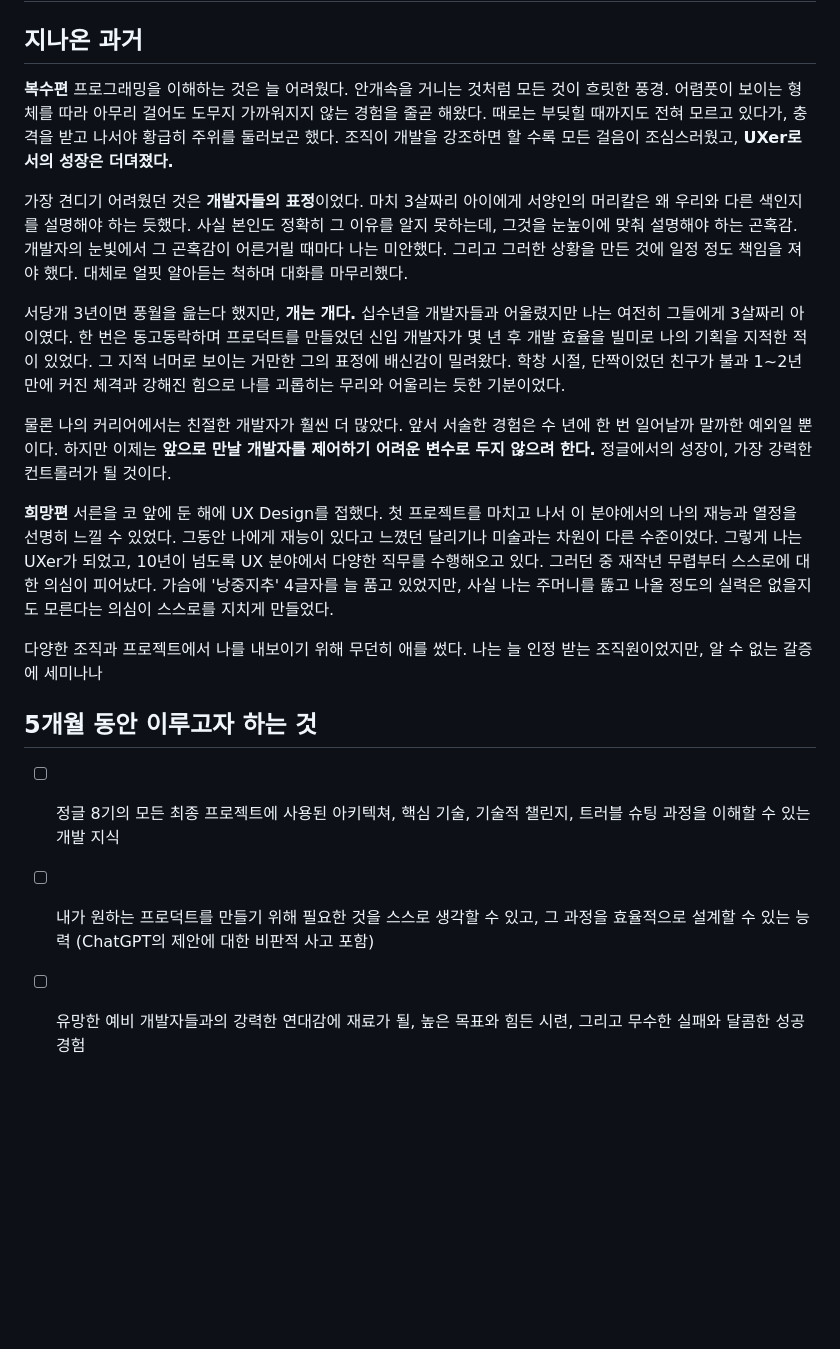
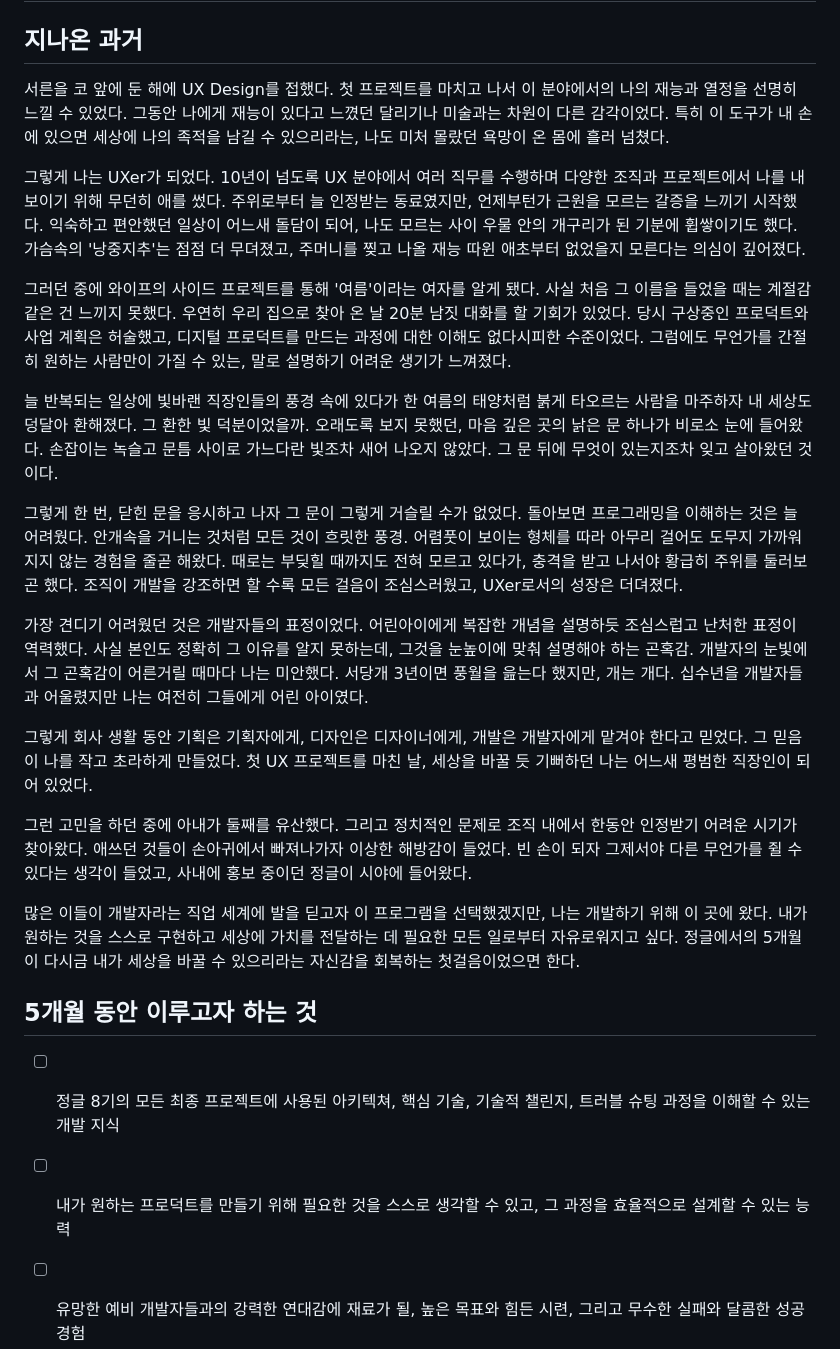
Before and after one commit to leejaewoong/Development-Journal, a Markdown page: essay.md, the part around the change. GitHub-like rendering; blank space fills up the shorter version.

```diff
--- a/essay.md
+++ b/essay.md
@@ -2,49 +2,61 @@
 
 ## 지나온 과거
 
-**복수편**
-프로그래밍을 이해하는 것은 늘 어려웠다.
+서른을 코 앞에 둔 해에 UX Design를 접했다.
+첫 프로젝트를 마치고 나서 이 분야에서의 나의 재능과 열정을 선명히 느낄 수 있었다.
+그동안 나에게 재능이 있다고 느꼈던 달리기나 미술과는 차원이 다른 감각이었다.
+특히 이 도구가 내 손에 있으면 세상에 나의 족적을 남길 수 있으리라는, 나도 미처 몰랐던 욕망이 온 몸에 흘러 넘쳤다.
+
+그렇게 나는 UXer가 되었다.
+10년이 넘도록 UX 분야에서 여러 직무를 수행하며 다양한 조직과 프로젝트에서 나를 내보이기 위해 무던히 애를 썼다.
+주위로부터 늘 인정받는 동료였지만, 언제부턴가 근원을 모르는 갈증을 느끼기 시작했다.
+익숙하고 편안했던 일상이 어느새 돌담이 되어, 나도 모르는 사이 우물 안의 개구리가 된 기분에 휩쌓이기도 했다.
+가슴속의 '낭중지추'는 점점 더 무뎌졌고, 주머니를 찢고 나올 재능 따윈 애초부터 없었을지 모른다는 의심이 깊어졌다.
+
+그러던 중에 와이프의 사이드 프로젝트를 통해 '여름'이라는 여자를 알게 됐다.
+사실 처음 그 이름을 들었을 때는 계절감 같은 건 느끼지 못했다.
+우연히 우리 집으로 찾아 온 날 20분 남짓 대화를 할 기회가 있었다.
+당시 구상중인 프로덕트와 사업 계획은 허술했고, 디지털 프로덕트를 만드는 과정에 대한 이해도 없다시피한 수준이었다.
+그럼에도 무언가를 간절히 원하는 사람만이 가질 수 있는, 말로 설명하기 어려운 생기가 느껴졌다.
+
+늘 반복되는 일상에 빛바랜 직장인들의 풍경 속에 있다가 한 여름의 태양처럼 붉게 타오르는 사람을 마주하자 내 세상도 덩달아 환해졌다.
+그 환한 빛 덕분이었을까.
+오래도록 보지 못했던, 마음 깊은 곳의 낡은 문 하나가 비로소 눈에 들어왔다.
+손잡이는 녹슬고 문틈 사이로 가느다란 빛조차 새어 나오지 않았다.
+그 문 뒤에 무엇이 있는지조차 잊고 살아왔던 것이다.
+
+그렇게 한 번, 닫힌 문을 응시하고 나자 그 문이 그렇게 거슬릴 수가 없었다.
+돌아보면 프로그래밍을 이해하는 것은 늘 어려웠다.
 안개속을 거니는 것처럼 모든 것이 흐릿한 풍경.
 어렴풋이 보이는 형체를 따라 아무리 걸어도 도무지 가까워지지 않는 경험을 줄곧 해왔다.
 때로는 부딪힐 때까지도 전혀 모르고 있다가, 충격을 받고 나서야 황급히 주위를 둘러보곤 했다.
-조직이 개발을 강조하면 할 수록 모든 걸음이 조심스러웠고, **UXer로서의 성장은 더뎌졌다.**
+조직이 개발을 강조하면 할 수록 모든 걸음이 조심스러웠고, UXer로서의 성장은 더뎌졌다.
 
-가장 견디기 어려웠던 것은 **개발자들의 표정**이었다.
-마치 3살짜리 아이에게 서양인의 머리칼은 왜 우리와 다른 색인지를 설명해야 하는 듯했다.
+가장 견디기 어려웠던 것은 개발자들의 표정이었다.
+어린아이에게 복잡한 개념을 설명하듯 조심스럽고 난처한 표정이 역력했다.
 사실 본인도 정확히 그 이유를 알지 못하는데, 그것을 눈높이에 맞춰 설명해야 하는 곤혹감.
 개발자의 눈빛에서 그 곤혹감이 어른거릴 때마다 나는 미안했다.
-그리고 그러한 상황을 만든 것에 일정 정도 책임을 져야 했다.
-대체로 얼핏 알아듣는 척하며 대화를 마무리했다.
+서당개 3년이면 풍월을 읊는다 했지만, 개는 개다.
+십수년을 개발자들과 어울렸지만 나는 여전히 그들에게 어린 아이였다.
 
-서당개 3년이면 풍월을 읊는다 했지만, **개는 개다.**
-십수년을 개발자들과 어울렸지만 나는 여전히 그들에게 3살짜리 아이였다.
-한 번은 동고동락하며 프로덕트를 만들었던 신입 개발자가 몇 년 후 개발 효율을 빌미로 나의 기획을 지적한 적이 있었다.
-그 지적 너머로 보이는 거만한 그의 표정에 배신감이 밀려왔다.
-학창 시절, 단짝이었던 친구가 불과 1~2년만에 커진 체격과 강해진 힘으로 나를 괴롭히는 무리와 어울리는 듯한 기분이었다.
+그렇게 회사 생활 동안 기획은 기획자에게, 디자인은 디자이너에게, 개발은 개발자에게 맡겨야 한다고 믿었다.
+그 믿음이 나를 작고 초라하게 만들었다.
+첫 UX 프로젝트를 마친 날, 세상을 바꿀 듯 기뻐하던 나는 어느새 평범한 직장인이 되어 있었다.
 
-물론 나의 커리어에서는 친절한 개발자가 훨씬 더 많았다.
-앞서 서술한 경험은 수 년에 한 번 일어날까 말까한 예외일 뿐이다.
-하지만 이제는 **앞으로 만날 개발자를 제어하기 어려운 변수로 두지 않으려 한다.**
-정글에서의 성장이, 가장 강력한 컨트롤러가 될 것이다.
+그런 고민을 하던 중에 아내가 둘째를 유산했다.
+그리고 정치적인 문제로 조직 내에서 한동안 인정받기 어려운 시기가 찾아왔다.
+애쓰던 것들이 손아귀에서 빠져나가자 이상한 해방감이 들었다.
+빈 손이 되자 그제서야 다른 무언가를 쥘 수 있다는 생각이 들었고, 사내에 홍보 중이던 정글이 시야에 들어왔다.
 
-**희망편**
-서른을 코 앞에 둔 해에 UX Design를 접했다.
-첫 프로젝트를 마치고 나서 이 분야에서의 나의 재능과 열정을 선명히 느낄 수 있었다.
-그동안 나에게 재능이 있다고 느꼈던 달리기나 미술과는 차원이 다른 수준이었다.
-그렇게 나는 UXer가 되었고, 10년이 넘도록 UX 분야에서 다양한 직무를 수행해오고 있다.
-그러던 중 재작년 무렵부터 스스로에 대한 의심이 피어났다.
-가슴에 '낭중지추' 4글자를 늘 품고 있었지만, 사실 나는 주머니를 뚫고 나올 정도의 실력은 없을지도 모른다는 의심이 스스로를 지치게 만들었다.
-
-다양한 조직과 프로젝트에서 나를 내보이기 위해 무던히 애를 썼다.
-나는 늘 인정 받는 조직원이었지만, 알 수 없는 갈증에 세미나나
-
-
+많은 이들이 개발자라는 직업 세계에 발을 딛고자 이 프로그램을 선택했겠지만, 나는 개발하기 위해 이 곳에 왔다.
+내가 원하는 것을 스스로 구현하고 세상에 가치를 전달하는 데 필요한 모든 일로부터 자유로워지고 싶다.
+정글에서의 5개월이 다시금 내가 세상을 바꿀 수 있으리라는 자신감을 회복하는 첫걸음이었으면 한다.
 
 
 ## 5개월 동안 이루고자 하는 것
 
 - [ ] 정글 8기의 모든 최종 프로젝트에 사용된 아키텍쳐, 핵심 기술, 기술적 챌린지, 트러블 슈팅 과정을 이해할 수 있는 개발 지식
-- [ ] 내가 원하는 프로덕트를 만들기 위해 필요한 것을 스스로 생각할 수 있고, 그 과정을 효율적으로 설계할 수 있는 능력 (ChatGPT의 제안에 대한 비판적 사고 포함)
+- [ ] 내가 원하는 프로덕트를 만들기 위해 필요한 것을 스스로 생각할 수 있고, 그 과정을 효율적으로 설계할 수 있는 능력
 - [ ] 유망한 예비 개발자들과의 강력한 연대감에 재료가 될, 높은 목표와 힘든 시련, 그리고 무수한 실패와 달콤한 성공 경험
 - [ ] 나를 비롯한 우리 가족의 건강
 
```
Also changed, not shown: logs/25-04-10.md (added, +27 -0 lines), logs/25-04-11.md (added, +27 -0 lines).
